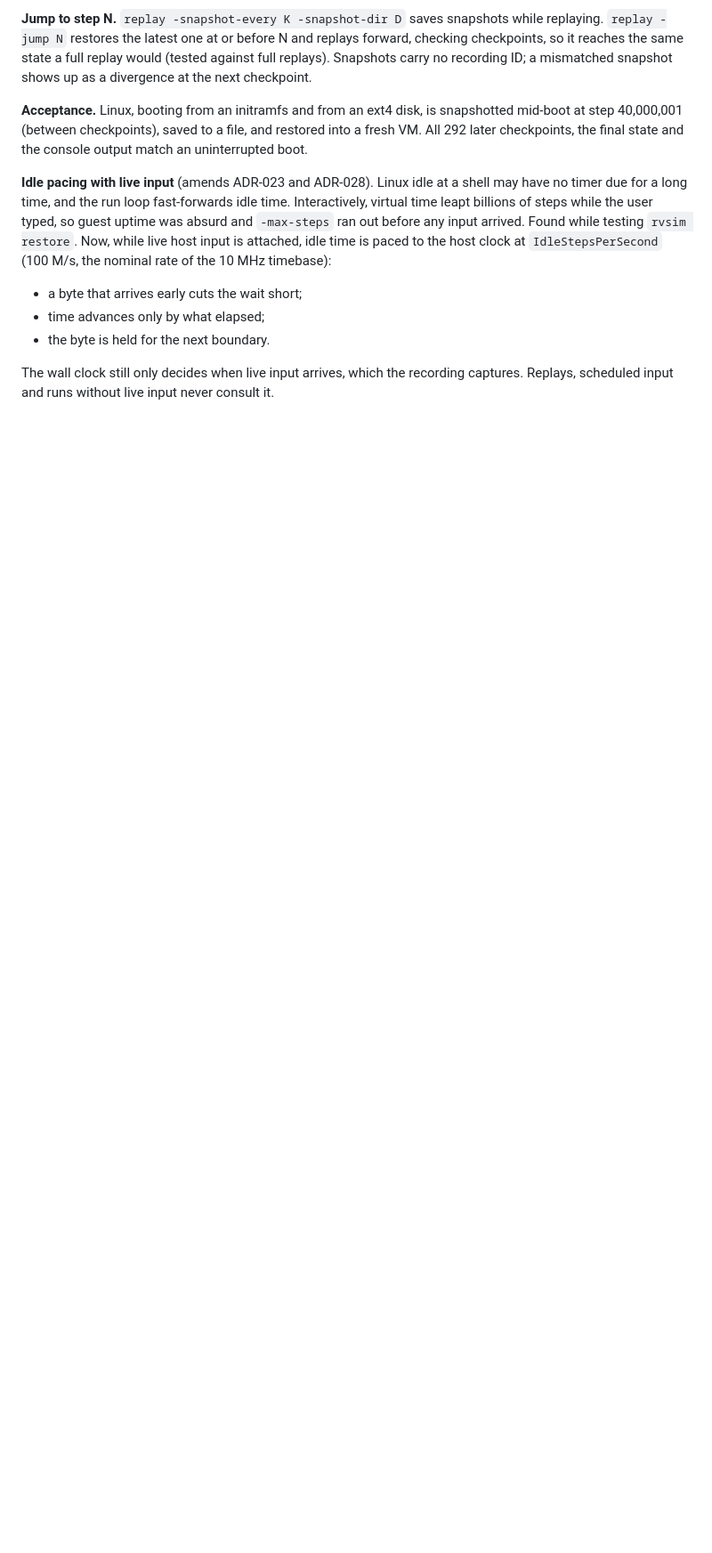
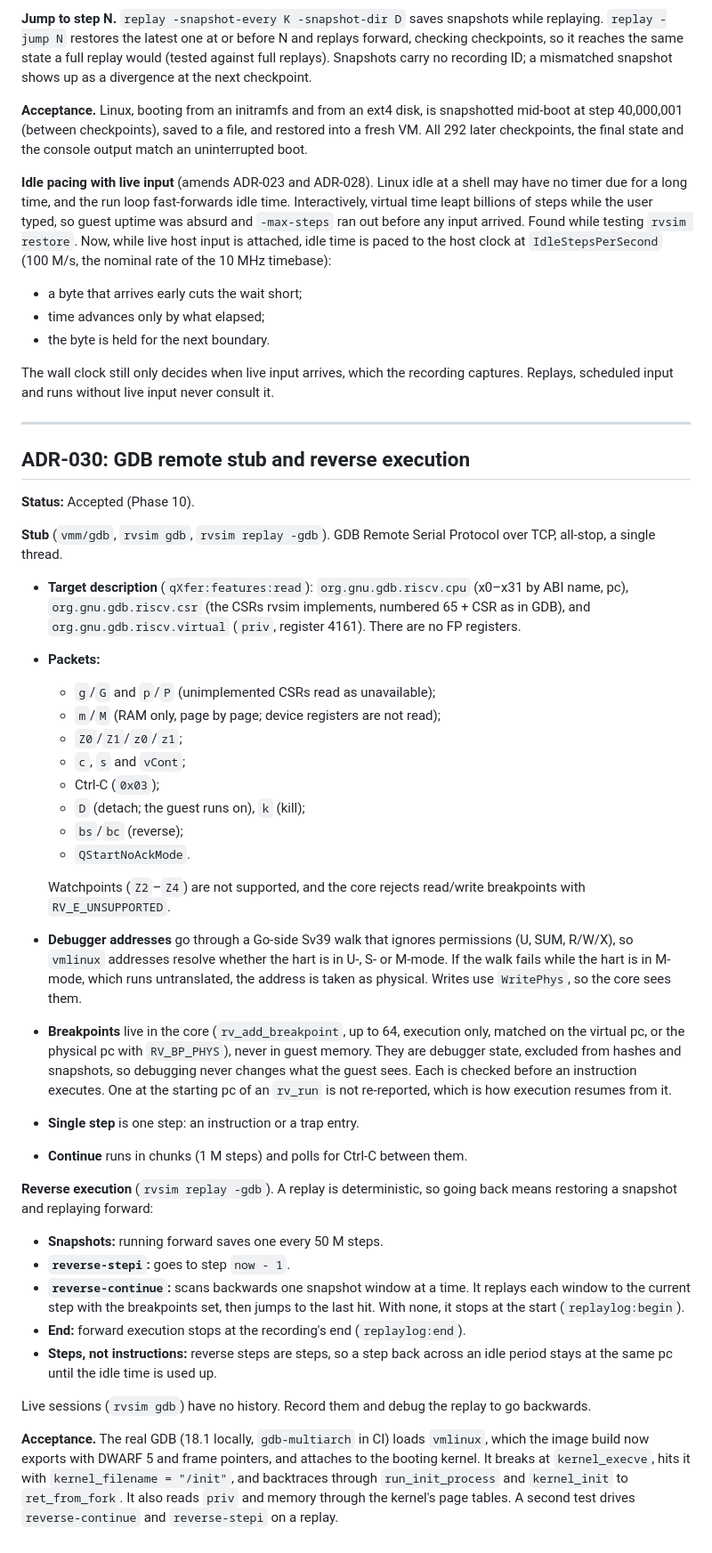
Before and after one commit to ezekielelvis/rvsim, a Markdown page: docs/DECISIONS.md, the part around the change. Shown at 89% size. GitHub-like rendering; blank space fills up the shorter version.

Commit message:
docs: record ADR-030 (GDB stub)

```diff
--- a/docs/DECISIONS.md
+++ b/docs/DECISIONS.md
@@ -907,3 +907,67 @@ live host input is attached, idle time is paced to the host clock at
 The wall clock still only decides when live input arrives, which the
 recording captures. Replays, scheduled input and runs without live input
 never consult it.
+
+---
+
+## ADR-030: GDB remote stub and reverse execution
+
+**Status:** Accepted (Phase 10).
+
+**Stub** (`vmm/gdb`, `rvsim gdb`, `rvsim replay -gdb`). GDB Remote Serial
+Protocol over TCP, all-stop, a single thread.
+
+- **Target description** (`qXfer:features:read`): `org.gnu.gdb.riscv.cpu`
+  (x0–x31 by ABI name, pc), `org.gnu.gdb.riscv.csr` (the CSRs rvsim
+  implements, numbered 65 + CSR as in GDB), and `org.gnu.gdb.riscv.virtual`
+  (`priv`, register 4161). There are no FP registers.
+- **Packets:**
+  - `g`/`G` and `p`/`P` (unimplemented CSRs read as unavailable);
+  - `m`/`M` (RAM only, page by page; device registers are not read);
+  - `Z0`/`Z1`/`z0`/`z1`;
+  - `c`, `s` and `vCont`;
+  - Ctrl-C (`0x03`);
+  - `D` (detach; the guest runs on), `k` (kill);
+  - `bs`/`bc` (reverse);
+  - `QStartNoAckMode`.
+
+  Watchpoints (`Z2`–`Z4`) are not supported, and the core rejects
+  read/write breakpoints with `RV_E_UNSUPPORTED`.
+- **Debugger addresses** go through a Go-side Sv39 walk that ignores
+  permissions (U, SUM, R/W/X), so `vmlinux` addresses resolve whether the hart
+  is in U-, S- or M-mode. If the walk fails while the hart is in M-mode,
+  which runs untranslated, the address is taken as physical. Writes use
+  `WritePhys`, so the core sees them.
+- **Breakpoints** live in the core (`rv_add_breakpoint`, up to 64, execution
+  only, matched on the virtual pc, or the physical pc with `RV_BP_PHYS`),
+  never in guest memory. They are debugger state, excluded from hashes and
+  snapshots, so debugging never changes what the guest sees. Each is checked
+  before an instruction executes. One at the starting pc of an `rv_run` is
+  not re-reported, which is how execution resumes from it.
+- **Single step** is one step: an instruction or a trap entry.
+- **Continue** runs in chunks (1 M steps) and polls for Ctrl-C between them.
+
+**Reverse execution** (`rvsim replay -gdb`). A replay is deterministic, so
+going back means restoring a snapshot and replaying forward:
+
+- **Snapshots:** running forward saves one every 50 M steps.
+- **`reverse-stepi`:** goes to step `now - 1`.
+- **`reverse-continue`:** scans backwards one snapshot window at a time. It
+  replays each window to the current step with the breakpoints set, then
+  jumps to the last hit. With none, it stops at the start
+  (`replaylog:begin`).
+- **End:** forward execution stops at the recording's end
+  (`replaylog:end`).
+- **Steps, not instructions:** reverse steps are steps, so a step back across
+  an idle period stays at the same pc until the idle time is used up.
+
+Live sessions (`rvsim gdb`) have no history. Record them and debug the
+replay to go backwards.
+
+**Acceptance.** The real GDB (18.1 locally, `gdb-multiarch` in CI) loads
+`vmlinux`, which the image build now exports with DWARF 5 and frame
+pointers, and attaches to the booting kernel. It breaks at `kernel_execve`,
+hits it with `kernel_filename = "/init"`, and backtraces through
+`run_init_process` and `kernel_init` to `ret_from_fork`. It also reads
+`priv` and memory through the kernel's page tables. A second test drives
+`reverse-continue` and `reverse-stepi` on a replay.
```
Also changed, not shown: docs/ARCHITECTURE.md (+10 -0 lines).
